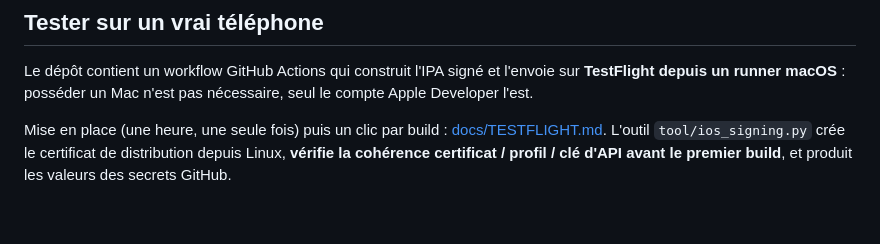
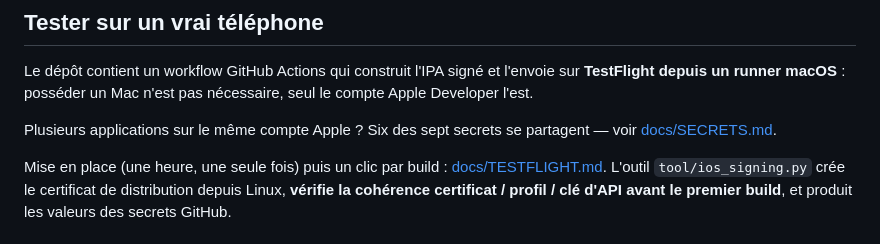
Before and after one commit to hsnsalhi/science, a Markdown page: README.md, the part around the change. GitHub-like rendering; blank space fills up the shorter version.

```diff
--- a/README.md
+++ b/README.md
@@ -52,6 +52,9 @@ chapitre ne demande pas de toucher au code Dart : voir
 Le dépôt contient un workflow GitHub Actions qui construit l'IPA signé et
 l'envoie sur **TestFlight depuis un runner macOS** : posséder un Mac n'est pas
 nécessaire, seul le compte Apple Developer l'est.
+
+Plusieurs applications sur le même compte Apple ? Six des sept secrets se
+partagent — voir [docs/SECRETS.md](docs/SECRETS.md).
 
 Mise en place (une heure, une seule fois) puis un clic par build :
 [docs/TESTFLIGHT.md](docs/TESTFLIGHT.md). L'outil
```
Also changed, not shown: docs/SECRETS.md (added, +149 -0 lines), docs/TESTFLIGHT.md (+6 -0 lines).
